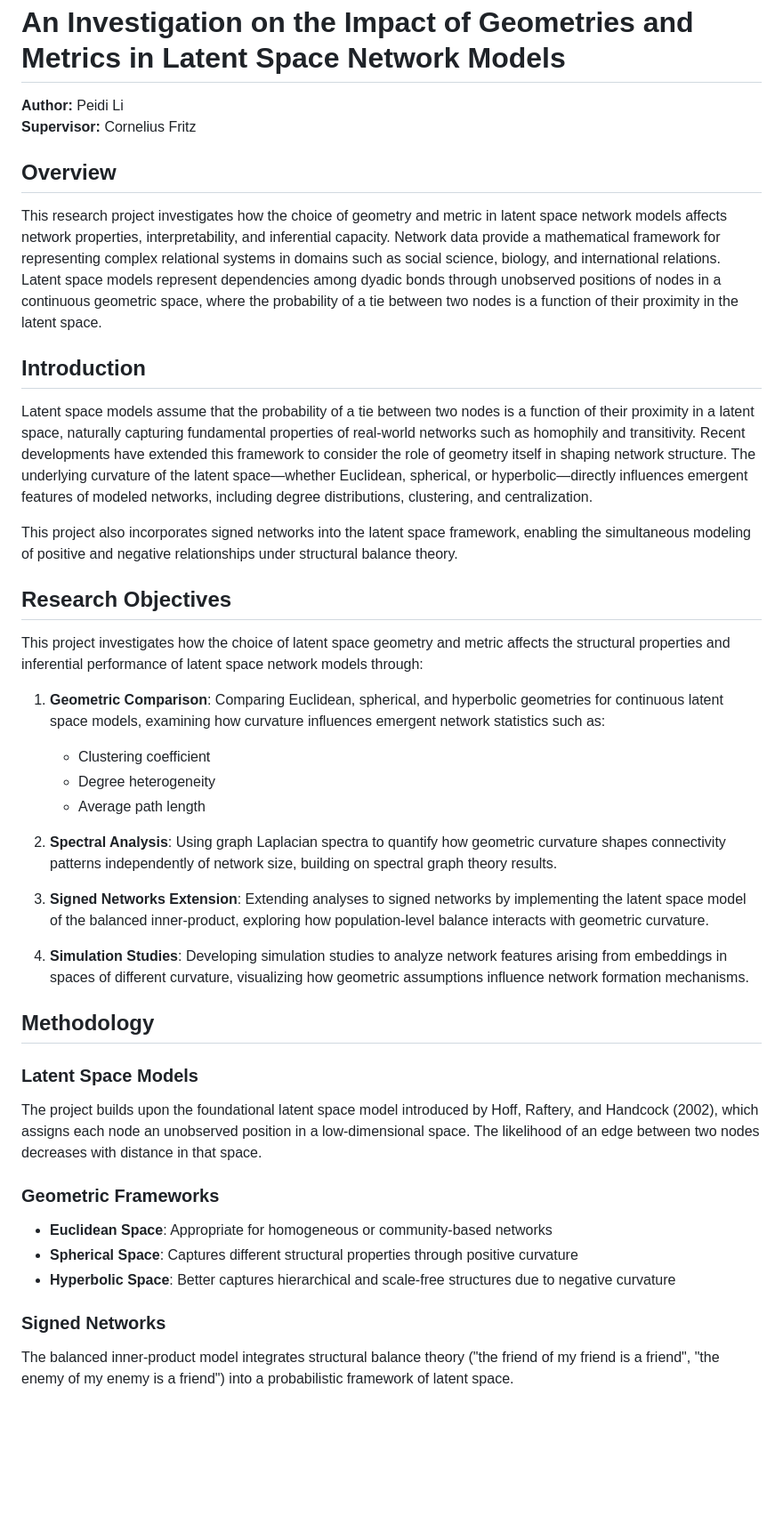
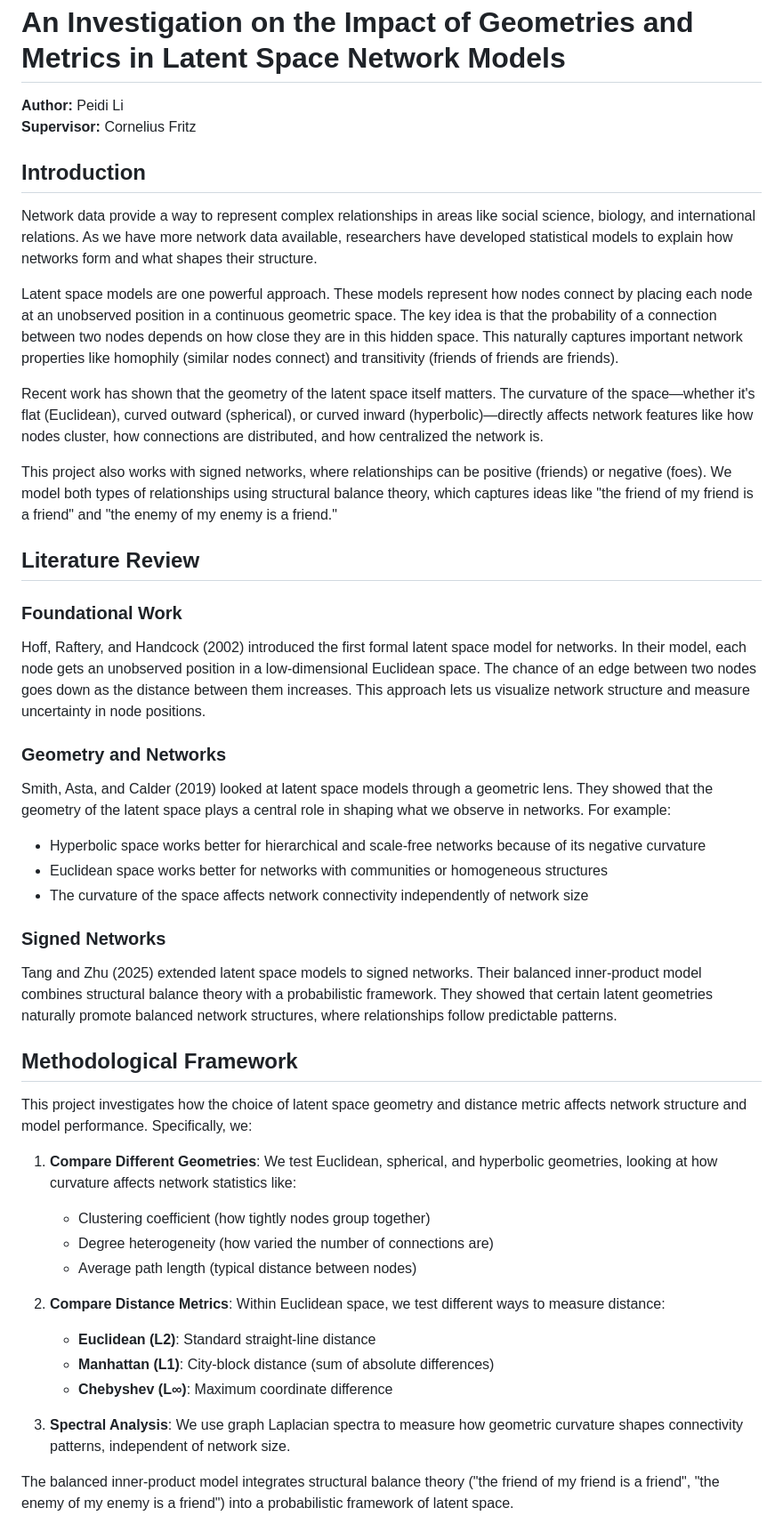
Before and after one commit to peidi-L/Final, a Markdown page: README.md, the part around one of its changes. Shown at 89% size. GitHub-like rendering; blank space fills up the shorter version.

```diff
--- a/README.md
+++ b/README.md
@@ -3,44 +3,48 @@
 **Author:** Peidi Li
 **Supervisor:** Cornelius Fritz
 
-## Overview
-
-This research project investigates how the choice of geometry and metric in latent space network models affects network properties, interpretability, and inferential capacity. Network data provide a mathematical framework for representing complex relational systems in domains such as social science, biology, and international relations. Latent space models represent dependencies among dyadic bonds through unobserved positions of nodes in a continuous geometric space, where the probability of a tie between two nodes is a function of their proximity in the latent space.
-
 ## Introduction
 
-Latent space models assume that the probability of a tie between two nodes is a function of their proximity in a latent space, naturally capturing fundamental properties of real-world networks such as homophily and transitivity. Recent developments have extended this framework to consider the role of geometry itself in shaping network structure. The underlying curvature of the latent space—whether Euclidean, spherical, or hyperbolic—directly influences emergent features of modeled networks, including degree distributions, clustering, and centralization.
+Network data provide a way to represent complex relationships in areas like social science, biology, and international relations. As we have more network data available, researchers have developed statistical models to explain how networks form and what shapes their structure.
 
-This project also incorporates signed networks into the latent space framework, enabling the simultaneous modeling of positive and negative relationships under structural balance theory.
+Latent space models are one powerful approach. These models represent how nodes connect by placing each node at an unobserved position in a continuous geometric space. The key idea is that the probability of a connection between two nodes depends on how close they are in this hidden space. This naturally captures important network properties like homophily (similar nodes connect) and transitivity (friends of friends are friends).
 
-## Research Objectives
+Recent work has shown that the geometry of the latent space itself matters. The curvature of the space—whether it's flat (Euclidean), curved outward (spherical), or curved inward (hyperbolic)—directly affects network features like how nodes cluster, how connections are distributed, and how centralized the network is.
 
-This project investigates how the choice of latent space geometry and metric affects the structural properties and inferential performance of latent space network models through:
+This project also works with signed networks, where relationships can be positive (friends) or negative (foes). We model both types of relationships using structural balance theory, which captures ideas like "the friend of my friend is a friend" and "the enemy of my enemy is a friend."
 
-1. **Geometric Comparison**: Comparing Euclidean, spherical, and hyperbolic geometries for continuous latent space models, examining how curvature influences emergent network statistics such as:
-   - Clustering coefficient
-   - Degree heterogeneity
-   - Average path length
+## Literature Review
 
-2. **Spectral Analysis**: Using graph Laplacian spectra to quantify how geometric curvature shapes connectivity patterns independently of network size, building on spectral graph theory results.
+### Foundational Work
 
-3. **Signed Networks Extension**: Extending analyses to signed networks by implementing the latent space model of the balanced inner-product, exploring how population-level balance interacts with geometric curvature.
+Hoff, Raftery, and Handcock (2002) introduced the first formal latent space model for networks. In their model, each node gets an unobserved position in a low-dimensional Euclidean space. The chance of an edge between two nodes goes down as the distance between them increases. This approach lets us visualize network structure and measure uncertainty in node positions.
 
-4. **Simulation Studies**: Developing simulation studies to analyze network features arising from embeddings in spaces of different curvature, visualizing how geometric assumptions influence network formation mechanisms.
+### Geometry and Networks
 
-## Methodology
-
-### Latent Space Models
-
-The project builds upon the foundational latent space model introduced by Hoff, Raftery, and Handcock (2002), which assigns each node an unobserved position in a low-dimensional space. The likelihood of an edge between two nodes decreases with distance in that space.
-
-### Geometric Frameworks
-
-- **Euclidean Space**: Appropriate for homogeneous or community-based networks
-- **Spherical Space**: Captures different structural properties through positive curvature
-- **Hyperbolic Space**: Better captures hierarchical and scale-free structures due to negative curvature
+Smith, Asta, and Calder (2019) looked at latent space models through a geometric lens. They showed that the geometry of the latent space plays a central role in shaping what we observe in networks. For example:
+- Hyperbolic space works better for hierarchical and scale-free networks because of its negative curvature
+- Euclidean space works better for networks with communities or homogeneous structures
+- The curvature of the space affects network connectivity independently of network size
 
 ### Signed Networks
+
+Tang and Zhu (2025) extended latent space models to signed networks. Their balanced inner-product model combines structural balance theory with a probabilistic framework. They showed that certain latent geometries naturally promote balanced network structures, where relationships follow predictable patterns.
+
+## Methodological Framework
+
+This project investigates how the choice of latent space geometry and distance metric affects network structure and model performance. Specifically, we:
+
+1. **Compare Different Geometries**: We test Euclidean, spherical, and hyperbolic geometries, looking at how curvature affects network statistics like:
+   - Clustering coefficient (how tightly nodes group together)
+   - Degree heterogeneity (how varied the number of connections are)
+   - Average path length (typical distance between nodes)
+
+2. **Compare Distance Metrics**: Within Euclidean space, we test different ways to measure distance:
+   - **Euclidean (L2)**: Standard straight-line distance
+   - **Manhattan (L1)**: City-block distance (sum of absolute differences)
+   - **Chebyshev (L∞)**: Maximum coordinate difference
+
+3. **Spectral Analysis**: We use graph Laplacian spectra to measure how geometric curvature shapes connectivity patterns, independent of network size.
 
 The balanced inner-product model integrates structural balance theory ("the friend of my friend is a friend", "the enemy of my enemy is a friend") into a probabilistic framework of latent space.
 
```
Also changed, not shown: other parts of README.md (+35 -68 lines).
